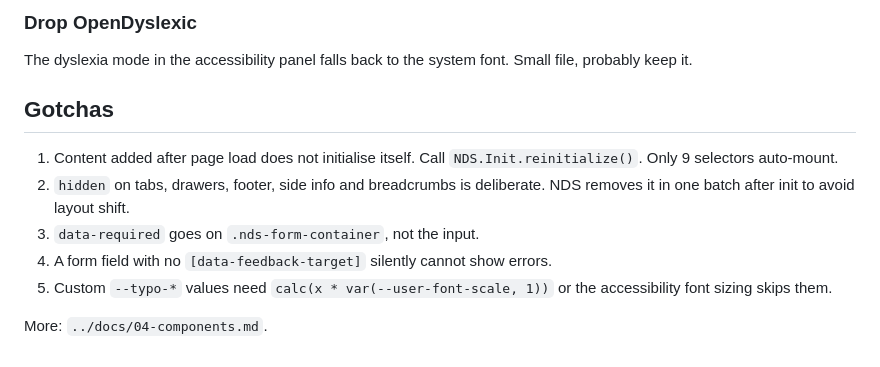
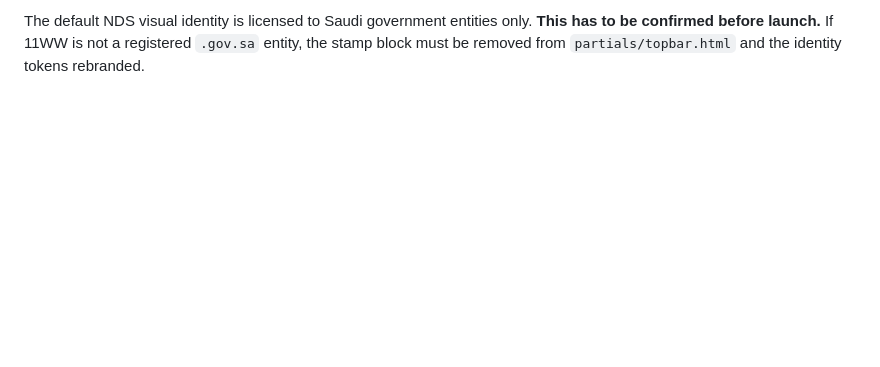
Before and after one commit to OsamaHassouna/11WW, a Markdown page: README.md, the part around one of its changes. Drawn GitHub-style; blank space fills up the shorter version.

```diff
--- a/README.md
+++ b/README.md
@@ -137,17 +141,4 @@ and the folder you kept is the one it will ask for.
-### Drop OpenDyslexic
-
-The dyslexia mode in the accessibility panel falls back to the system font.
-Small file, probably keep it.
-
-## Gotchas
-
-1. Content added after page load does not initialise itself. Call
-   `NDS.Init.reinitialize()`. Only 9 selectors auto-mount.
-2. `hidden` on tabs, drawers, footer, side info and breadcrumbs is deliberate.
-   NDS removes it in one batch after init to avoid layout shift.
-3. `data-required` goes on `.nds-form-container`, not the input.
-4. A form field with no `[data-feedback-target]` silently cannot show errors.
-5. Custom `--typo-*` values need `calc(x * var(--user-font-scale, 1))` or the
-   accessibility font sizing skips them.
-
-More: `../docs/04-components.md`.
+The default NDS visual identity is licensed to Saudi government entities only.
+**This has to be confirmed before launch.** If 11WW is not a registered
+`.gov.sa` entity, the stamp block must be removed from `partials/topbar.html`
+and the identity tokens rebranded.
```
Also changed, not shown: other parts of README.md (+117 -113 lines).
